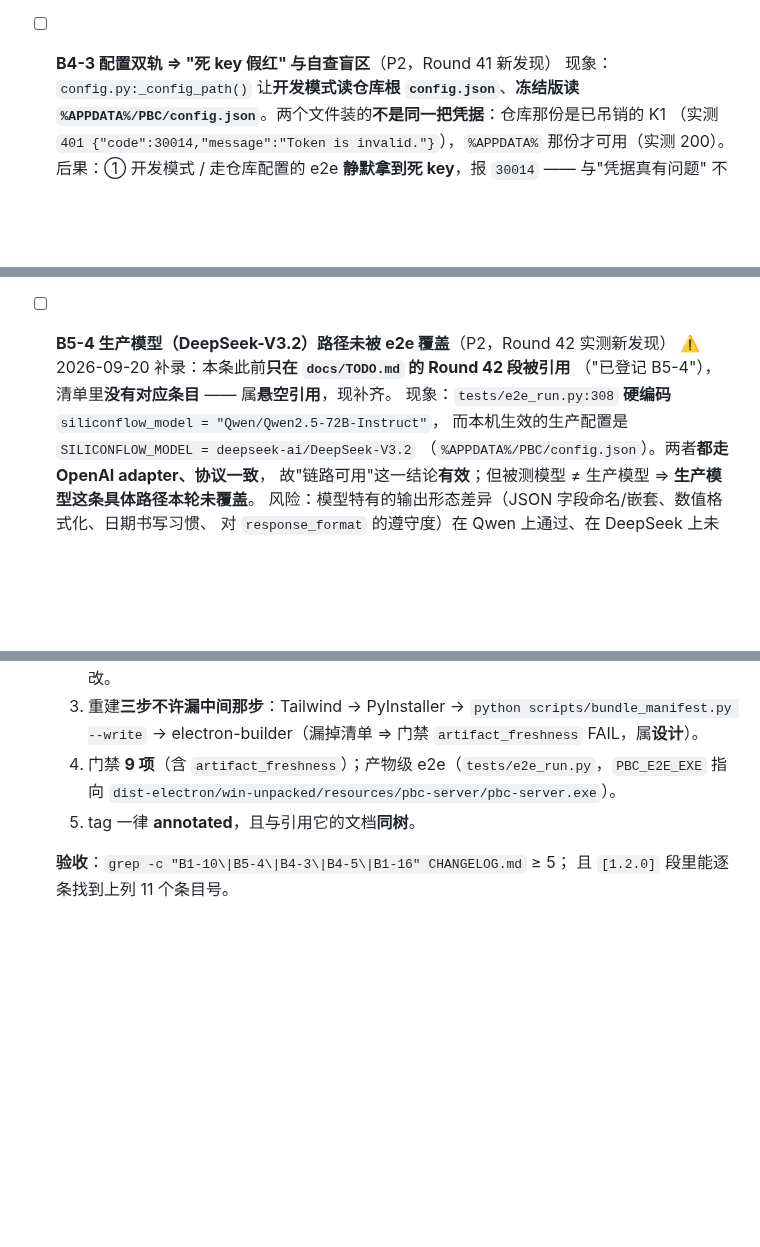
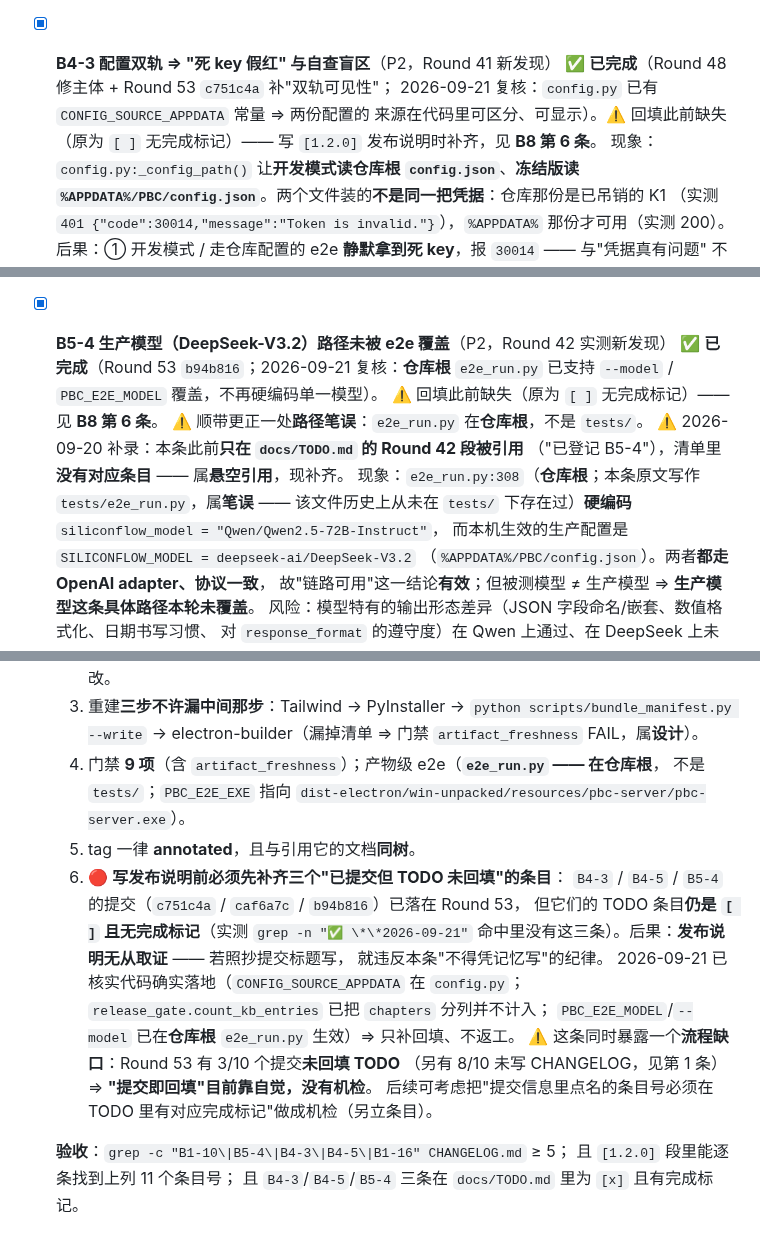
Before and after one commit to haowuxiwang/BatchSentry, a Markdown page: docs/TODO.md, 3 parts joined by grey strips. GitHub-like rendering; blank space fills up the shorter version.

Commit message:
docs(todo): 补齐 B4-3/B4-5/B5-4 完成状态回填 + 更正 e2e_run.py 路径笔误 + B8 增补发版前置

```diff
--- a/docs/TODO.md
+++ b/docs/TODO.md
@@ -1898,7 +1898,11 @@
   动作：至少在设置页提示；或支持引用环境变量；评估是否加密存储。
   验收：文档写明存储位置与风险；若改存储方式需兼容旧配置。
 
-- [ ] **B4-3 配置双轨 ⇒ "死 key 假红" 与自查盲区**（P2，Round 41 新发现）
+- [x] **B4-3 配置双轨 ⇒ "死 key 假红" 与自查盲区**（P2，Round 41 新发现）
+      ✅ **已完成**（Round 48 修主体 + Round 53 `c751c4a` 补"双轨可见性"；
+      2026-09-21 复核：`config.py` 已有 `CONFIG_SOURCE_APPDATA` 常量 ⇒ 两份配置的
+      来源在代码里可区分、可显示）。⚠️ 回填此前缺失（原为 `[ ]` 无完成标记）——
+      写 `[1.2.0]` 发布说明时补齐，见 **B8 第 6 条**。
   现象：`config.py:_config_path()` 让**开发模式读仓库根 `config.json`**、**冻结版读
   `%APPDATA%/PBC/config.json`**。两个文件装的**不是同一把凭据**：仓库那份是已吊销的 K1
   （实测 `401 {"code":30014,"message":"Token is invalid."}`），`%APPDATA%` 那份才可用（实测 200）。
@@ -2026,10 +2033,15 @@
   动作：显式统一为**一层**（关掉 SDK 重试或关掉自己的循环），并让总次数可预测。
   验收：桩收到的请求数 == 预期值；变异验证：把两层都打开 ⇒ 护栏红。
 
-- [ ] **B5-4 生产模型（DeepSeek-V3.2）路径未被 e2e 覆盖**（P2，Round 42 实测新发现）
+- [x] **B5-4 生产模型（DeepSeek-V3.2）路径未被 e2e 覆盖**（P2，Round 42 实测新发现）
+      ✅ **已完成**（Round 53 `b94b816`；2026-09-21 复核：**仓库根** `e2e_run.py` 已支持
+      `--model` / `PBC_E2E_MODEL` 覆盖，不再硬编码单一模型）。
+      ⚠️ 回填此前缺失（原为 `[ ]` 无完成标记）—— 见 **B8 第 6 条**。
+      ⚠️ 顺带更正一处**路径笔误**：`e2e_run.py` 在**仓库根**，不是 `tests/`。
   ⚠️ 2026-09-20 补录：本条此前**只在 `docs/TODO.md` 的 Round 42 段被引用**
   （"已登记 B5-4"），清单里**没有对应条目** —— 属**悬空引用**，现补齐。
-  现象：`tests/e2e_run.py:308` **硬编码** `siliconflow_model = "Qwen/Qwen2.5-72B-Instruct"`，
+  现象：`e2e_run.py:308`（**仓库根**；本条原文写作 `tests/e2e_run.py`，属**笔误** ——
+  该文件历史上从未在 `tests/` 下存在过）**硬编码** `siliconflow_model = "Qwen/Qwen2.5-72B-Instruct"`，
   而本机生效的生产配置是 `SILICONFLOW_MODEL = deepseek-ai/DeepSeek-V3.2`
   （`%APPDATA%/PBC/config.json`）。两者**都走 OpenAI adapter、协议一致**，
   故"链路可用"这一结论**有效**；但被测模型 ≠ 生产模型 ⇒ **生产模型这条具体路径本轮未覆盖**。
@@ -2192,9 +2204,22 @@
      `packages[""]` / `PORTABLE_README.txt`）—— ⚠️ lock 里另有 2 处 `1.1.4` 系**依赖自带**，勿改。
   3. 重建**三步不许漏中间那步**：Tailwind → PyInstaller → `python scripts/bundle_manifest.py --write`
      → electron-builder（漏掉清单 ⇒ 门禁 `artifact_freshness` FAIL，属**设计**）。
-  4. 门禁 **9 项**（含 `artifact_freshness`）；产物级 e2e（`tests/e2e_run.py`，`PBC_E2E_EXE` 指向
+  4. 门禁 **9 项**（含 `artifact_freshness`）；产物级 e2e（**`e2e_run.py` —— 在仓库根**，
+     不是 `tests/`；`PBC_E2E_EXE` 指向
      `dist-electron/win-unpacked/resources/pbc-server/pbc-server.exe`）。
   5. tag 一律 **annotated**，且与引用它的文档**同树**。
+  6. 🔴 **写发布说明前必须先补齐三个"已提交但 TODO 未回填"的条目**：
+     `B4-3` / `B4-5` / `B5-4` 的提交（`c751c4a` / `caf6a7c` / `b94b816`）已落在 Round 53，
+     但它们的 TODO 条目**仍是 `[ ]` 且无完成标记**（实测 `grep -n "✅ \*\*2026-09-21"`
+     命中里没有这三条）。后果：**发布说明无从取证** —— 若照抄提交标题写，
+     就违反本条"不得凭记忆写"的纪律。
+     2026-09-21 已核实代码确实落地（`CONFIG_SOURCE_APPDATA` 在 `config.py`；
+     `release_gate.count_kb_entries` 已把 `chapters` 分列并不计入；
+     `PBC_E2E_MODEL`/`--model` 已在**仓库根** `e2e_run.py` 生效）⇒ 只补回填、不返工。
+     ⚠️ 这条同时暴露一个**流程缺口**：Round 53 有 3/10 个提交**未回填 TODO**
+     （另有 8/10 未写 CHANGELOG，见第 1 条）⇒ **"提交即回填"目前靠自觉，没有机检**。
+     后续可考虑把"提交信息里点名的条目号必须在 TODO 里有对应完成标记"做成机检（另立条目）。
 
   **验收**：`grep -c "B1-10\|B5-4\|B4-3\|B4-5\|B1-16" CHANGELOG.md` ≥ 5；
-  且 `[1.2.0]` 段里能逐条找到上列 11 个条目号。
+  且 `[1.2.0]` 段里能逐条找到上列 11 个条目号；
+  且 `B4-3`/`B4-5`/`B5-4` 三条在 `docs/TODO.md` 里为 `[x]` 且有完成标记。
```
Also changed, not shown: other parts of docs/TODO.md (+6 -3 lines).
